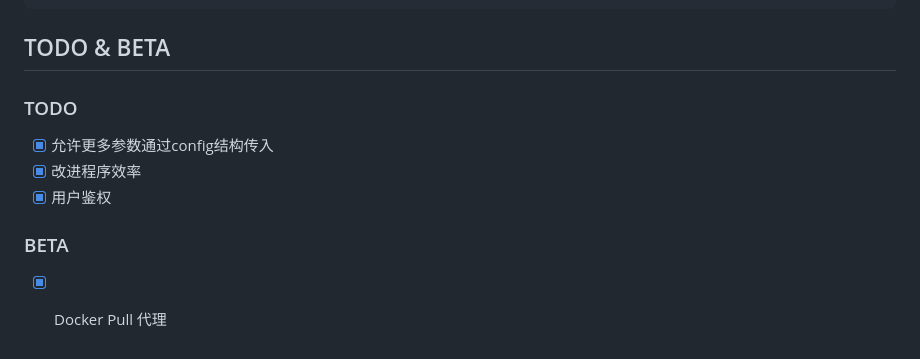
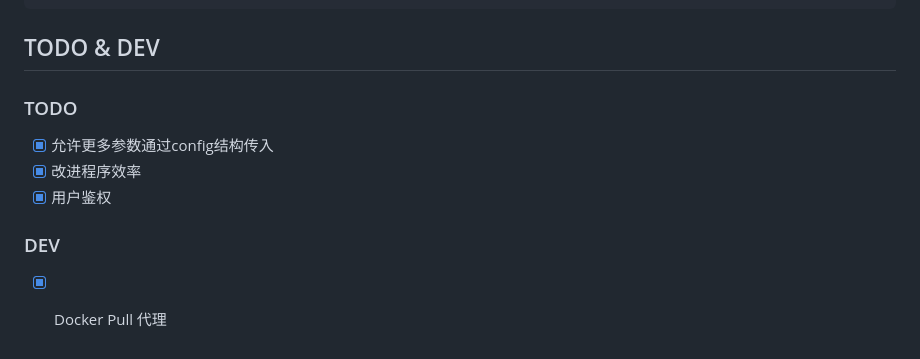
Before and after one commit to WJQSERVER-STUDIO/ghproxy, a Markdown page: README.md, the part around the change. Drawn GitHub-style.

````diff
--- a/README.md
+++ b/README.md
@@ -84,7 +84,7 @@ example.com {
 }
 ```
 
-## TODO & BETA
+## TODO & DEV
 
 ### TODO
 
@@ -92,6 +92,6 @@ example.com {
 - [x] 改进程序效率
 - [x] 用户鉴权
 
-### BETA
+### DEV
 
 - [x] Docker Pull 代理
````
